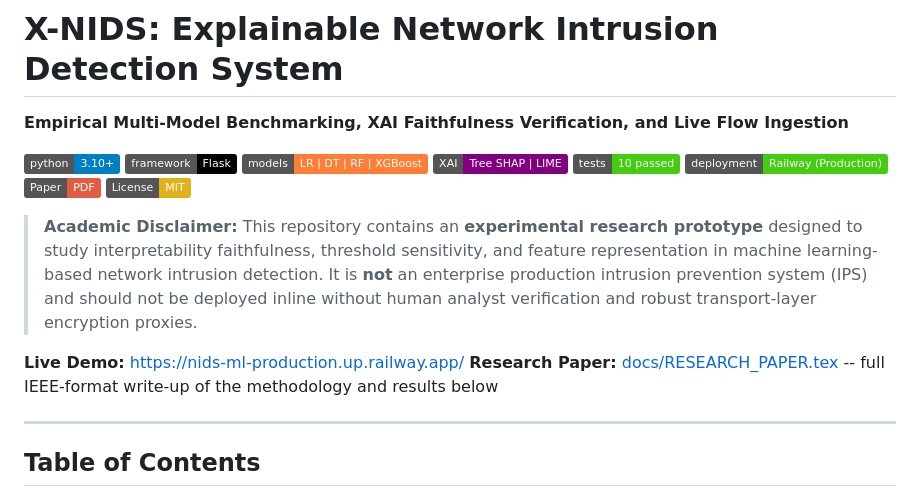
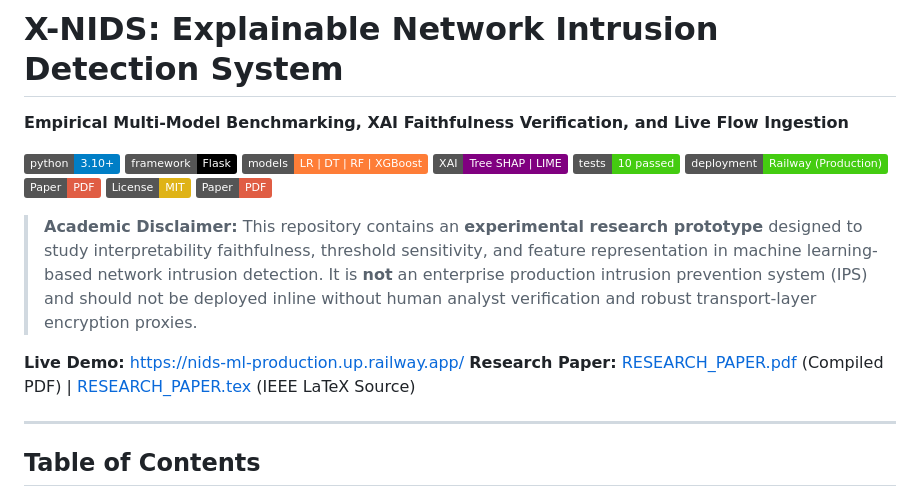
Before and after one commit to ahmadbilad/nids-ml, a Markdown page: README.md, the part around the change. GitHub-like rendering; badges without logos.

Commit message:
docs: add Paper PDF badge and update research paper links in README

```diff
--- a/README.md
+++ b/README.md
@@ -10,11 +10,12 @@
 [![Deployment](https://img.shields.io/badge/deployment-Railway%20(Production)-success.svg)](https://nids-ml-production.up.railway.app/)
 [![Paper PDF](https://img.shields.io/badge/Paper-PDF-red.svg)](RESEARCH_PAPER.pdf)
 [![License: MIT](https://img.shields.io/badge/License-MIT-yellow.svg)](LICENSE)
+[![Paper PDF](https://img.shields.io/badge/Paper-PDF-red.svg)](RESEARCH_PAPER.pdf)
 
 > **Academic Disclaimer:** This repository contains an **experimental research prototype** designed to study interpretability faithfulness, threshold sensitivity, and feature representation in machine learning-based network intrusion detection. It is **not** an enterprise production intrusion prevention system (IPS) and should not be deployed inline without human analyst verification and robust transport-layer encryption proxies.
 
 **Live Demo:** [https://nids-ml-production.up.railway.app/](https://nids-ml-production.up.railway.app/)
-**Research Paper:** [docs/RESEARCH_PAPER.tex](docs/RESEARCH_PAPER.tex) -- full IEEE-format write-up of the methodology and results below
+**Research Paper:** [RESEARCH_PAPER.pdf](RESEARCH_PAPER.pdf) (Compiled PDF) | [RESEARCH_PAPER.tex](RESEARCH_PAPER.tex) (IEEE LaTeX Source)
 
 ---
 
```
